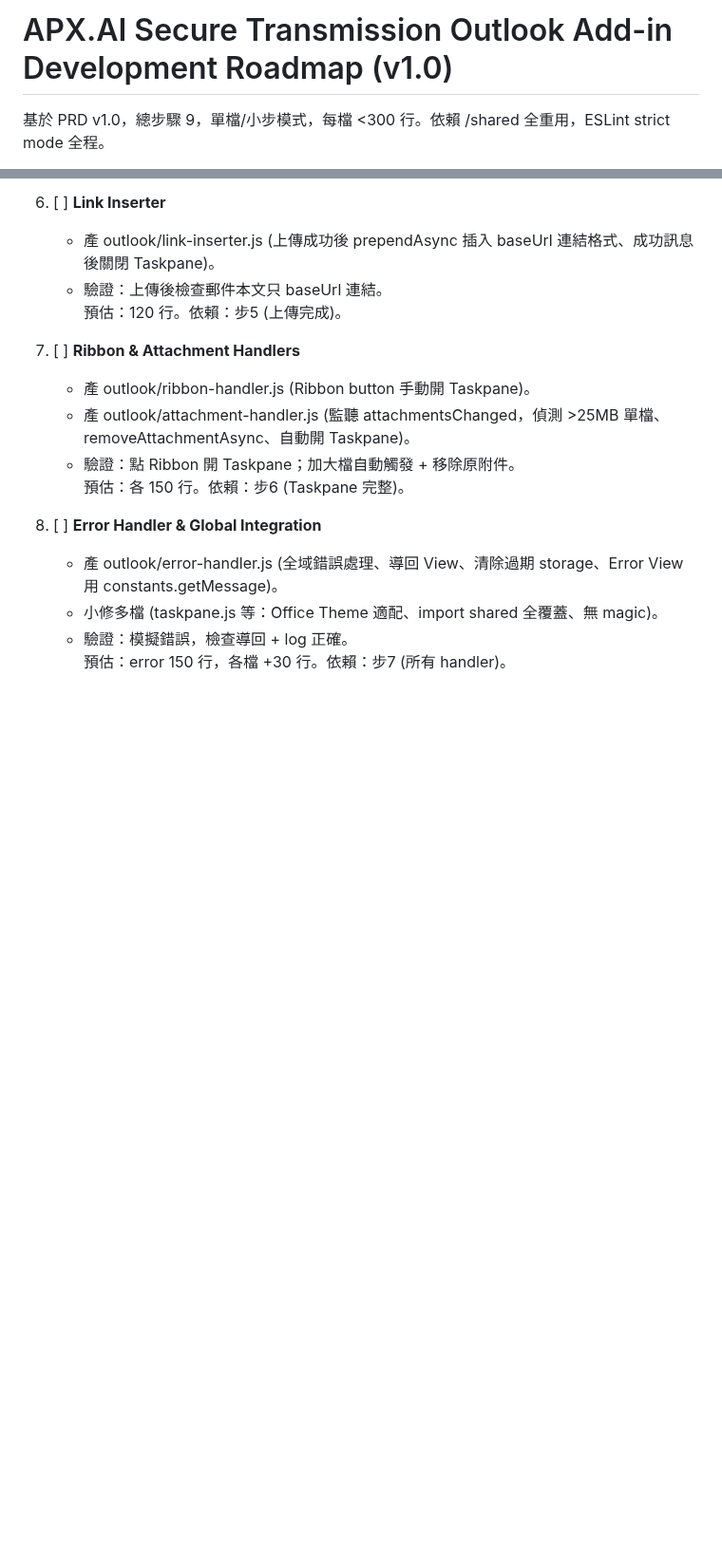
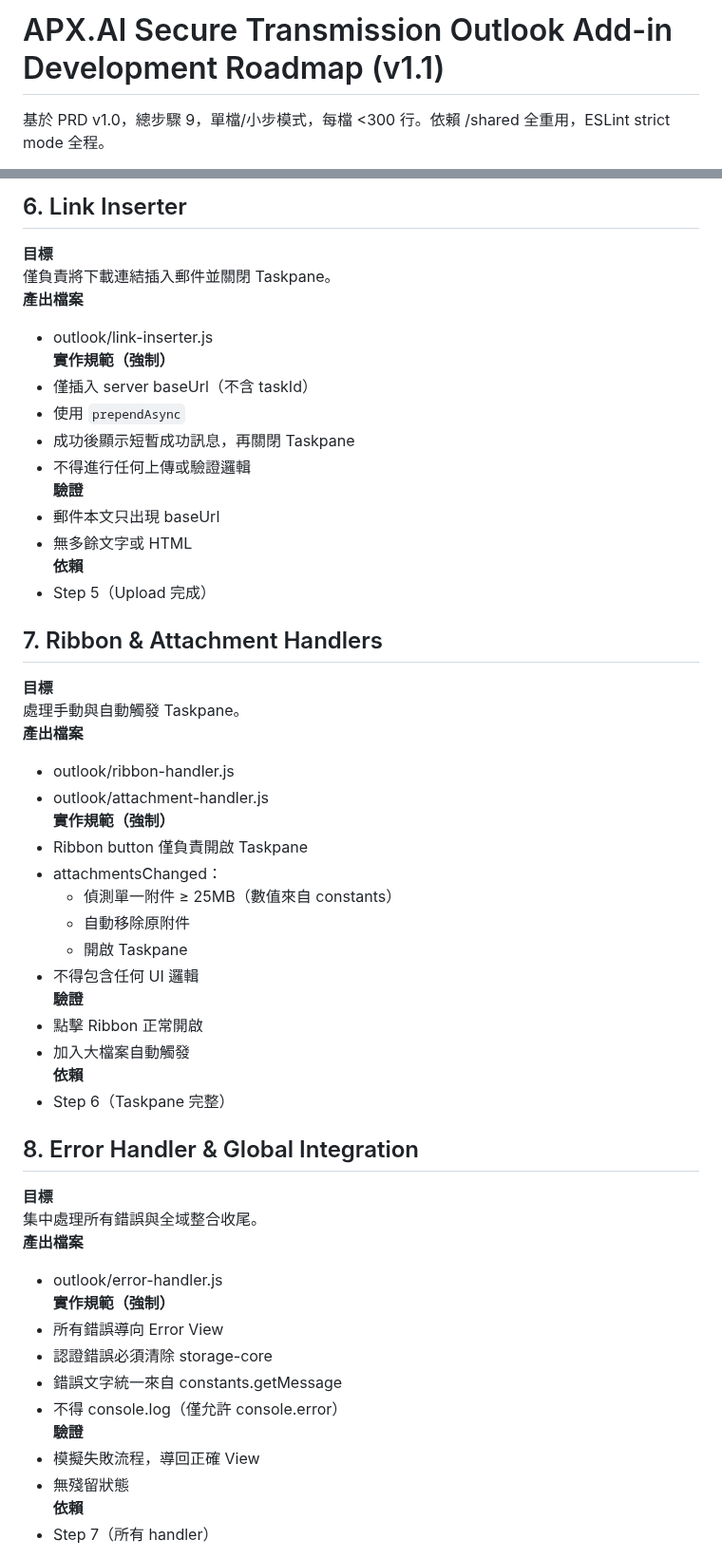
Before and after one commit to BingJyun/apx-outlook-addin, a Markdown page: docs/development-roadmap.md, 2 parts joined by grey strips. Shown at 95% size. Rendered like a GitHub page; blank space fills up the shorter version.

```diff
--- a/docs/development-roadmap.md
+++ b/docs/development-roadmap.md
@@ -1,4 +1,4 @@
-# APX.AI Secure Transmission Outlook Add-in Development Roadmap (v1.0)
+# APX.AI Secure Transmission Outlook Add-in Development Roadmap (v1.1)
 
 基於 PRD v1.0，總步驟 9，單檔/小步模式，每檔 <300 行。依賴 /shared 全重用，ESLint strict mode 全程。
 
@@ -30,18 +78,52 @@
 
-6. [ ] **Link Inserter**
-   - 產 outlook/link-inserter.js (上傳成功後 prependAsync 插入 baseUrl 連結格式、成功訊息後關閉 Taskpane)。
-   - 驗證：上傳後檢查郵件本文只 baseUrl 連結。
-   預估：120 行。依賴：步5 (上傳完成)。
+## 6. Link Inserter
+**目標**
+僅負責將下載連結插入郵件並關閉 Taskpane。
+**產出檔案**
+- outlook/link-inserter.js
+**實作規範（強制）**
+- 僅插入 server baseUrl（不含 taskId）
+- 使用 `prependAsync`
+- 成功後顯示短暫成功訊息，再關閉 Taskpane
+- 不得進行任何上傳或驗證邏輯
+**驗證**
+- 郵件本文只出現 baseUrl
+- 無多餘文字或 HTML
+**依賴**
+- Step 5（Upload 完成）
 
-7. [ ] **Ribbon & Attachment Handlers**
-   - 產 outlook/ribbon-handler.js (Ribbon button 手動開 Taskpane)。
-   - 產 outlook/attachment-handler.js (監聽 attachmentsChanged，偵測 >25MB 單檔、removeAttachmentAsync、自動開 Taskpane)。
-   - 驗證：點 Ribbon 開 Taskpane；加大檔自動觸發 + 移除原附件。
-   預估：各 150 行。依賴：步6 (Taskpane 完整)。
+## 7. Ribbon & Attachment Handlers
+**目標**
+處理手動與自動觸發 Taskpane。
+**產出檔案**
+- outlook/ribbon-handler.js
+- outlook/attachment-handler.js
+**實作規範（強制）**
+- Ribbon button 僅負責開啟 Taskpane
+- attachmentsChanged：
+  - 偵測單一附件 ≥ 25MB（數值來自 constants）
+  - 自動移除原附件
+  - 開啟 Taskpane
+- 不得包含任何 UI 邏輯
+**驗證**
+- 點擊 Ribbon 正常開啟
+- 加入大檔案自動觸發
+**依賴**
+- Step 6（Taskpane 完整）
 
-8. [ ] **Error Handler & Global Integration**
-   - 產 outlook/error-handler.js (全域錯誤處理、導回 View、清除過期 storage、Error View 用 constants.getMessage)。
-   - 小修多檔 (taskpane.js 等：Office Theme 適配、import shared 全覆蓋、無 magic)。
-   - 驗證：模擬錯誤，檢查導回 + log 正確。
-   預估：error 150 行，各檔 +30 行。依賴：步7 (所有 handler)。
+## 8. Error Handler & Global Integration
+**目標**
+集中處理所有錯誤與全域整合收尾。
+**產出檔案**
+- outlook/error-handler.js
+**實作規範（強制）**
+- 所有錯誤導向 Error View
+- 認證錯誤必須清除 storage-core
+- 錯誤文字統一來自 constants.getMessage
+- 不得 console.log（僅允許 console.error）
+**驗證**
+- 模擬失敗流程，導回正確 View
+- 無殘留狀態
+**依賴**
+- Step 7（所有 handler）
 
```
Also changed, not shown: other parts of docs/development-roadmap.md (+78 -17 lines).
